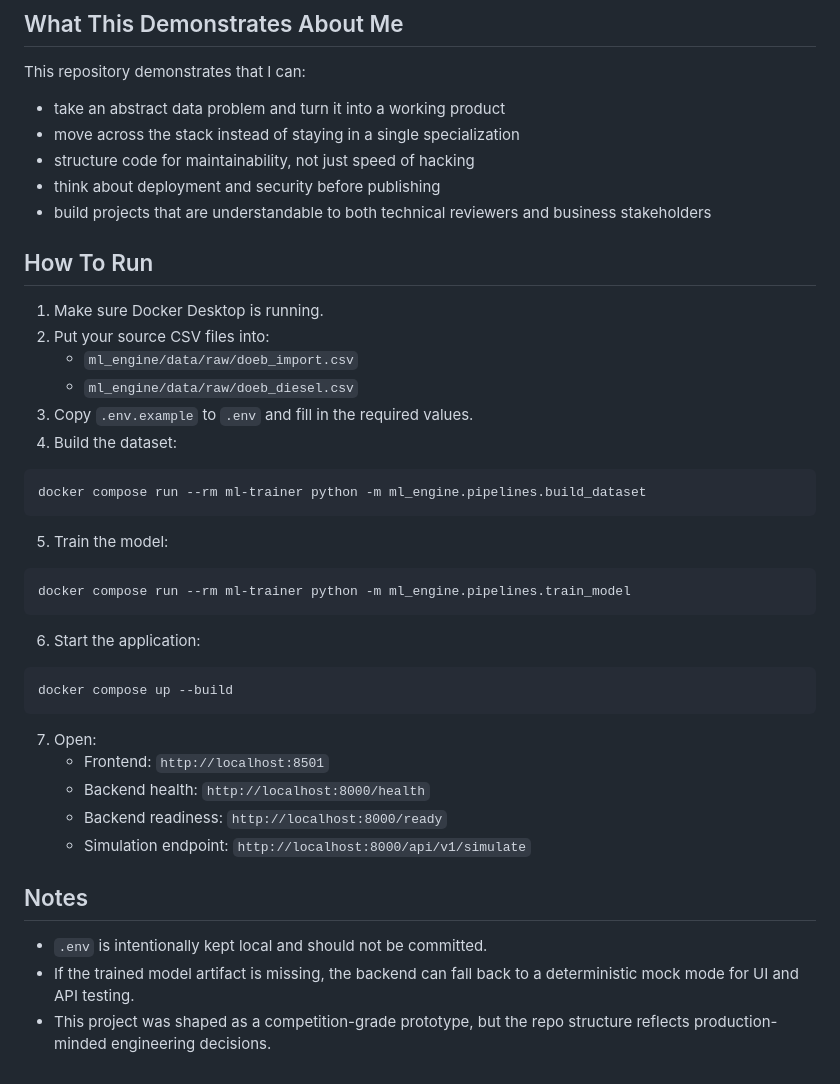
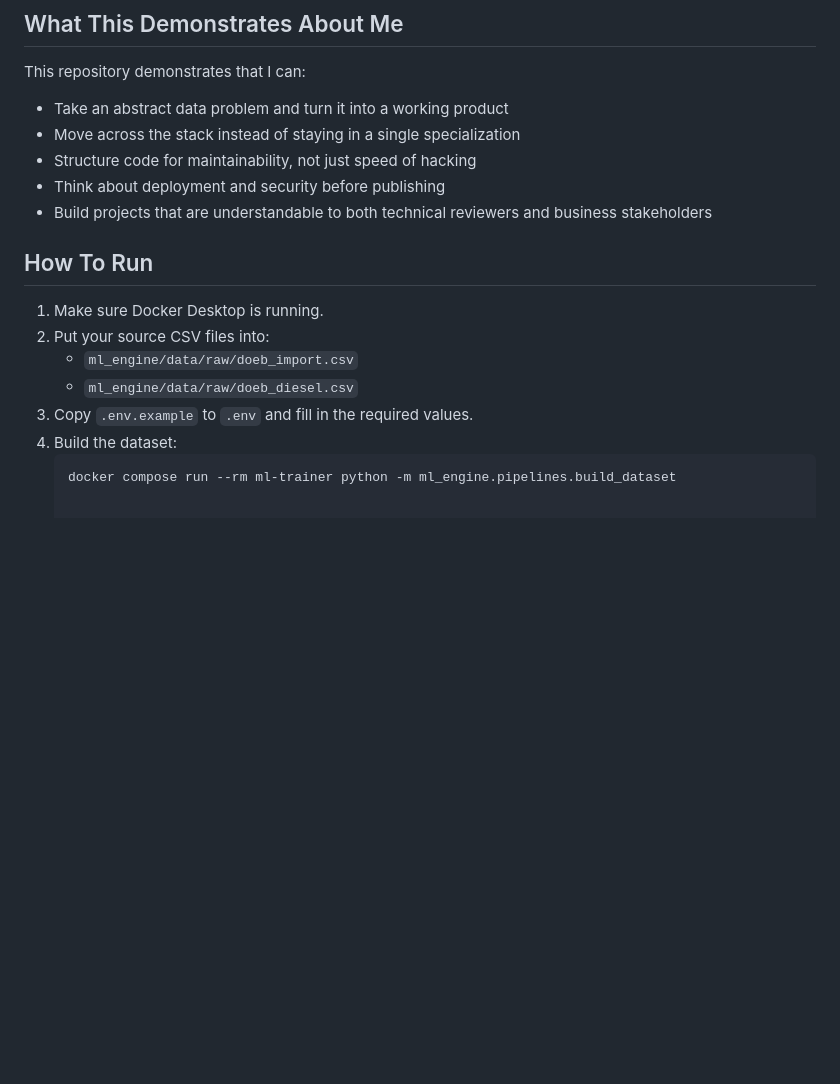
Before and after one commit to saifadecha07/OIL-SHOCK-HACK-THAILAND-EARTH-DAY-2026--ML-DEV-DATASCI-, a Markdown page: README.md, the part around one of its changes. Rendered like a GitHub page; blank space fills up the shorter version.

````diff
--- a/README.md
+++ b/README.md
@@ -118,12 +124,11 @@ That framing makes the work valuable not only as a machine-learning exercise, bu
 ## What This Demonstrates About Me
 
 This repository demonstrates that I can:
-
-- take an abstract data problem and turn it into a working product
-- move across the stack instead of staying in a single specialization
-- structure code for maintainability, not just speed of hacking
-- think about deployment and security before publishing
-- build projects that are understandable to both technical reviewers and business stakeholders
+- Take an abstract data problem and turn it into a working product
+- Move across the stack instead of staying in a single specialization
+- Structure code for maintainability, not just speed of hacking
+- Think about deployment and security before publishing
+- Build projects that are understandable to both technical reviewers and business stakeholders
 
 ## How To Run
 
@@ -133,31 +138,5 @@ This repository demonstrates that I can:
    - `ml_engine/data/raw/doeb_diesel.csv`
 3. Copy `.env.example` to `.env` and fill in the required values.
 4. Build the dataset:
-
-```bash
-docker compose run --rm ml-trainer python -m ml_engine.pipelines.build_dataset
-```
-
-5. Train the model:
-
-```bash
-docker compose run --rm ml-trainer python -m ml_engine.pipelines.train_model
-```
-
-6. Start the application:
-
-```bash
-docker compose up --build
-```
-
-7. Open:
-   - Frontend: `http://localhost:8501`
-   - Backend health: `http://localhost:8000/health`
-   - Backend readiness: `http://localhost:8000/ready`
-   - Simulation endpoint: `http://localhost:8000/api/v1/simulate`
-
-## Notes
-
-- `.env` is intentionally kept local and should not be committed.
-- If the trained model artifact is missing, the backend can fall back to a deterministic mock mode for UI and API testing.
-- This project was shaped as a competition-grade prototype, but the repo structure reflects production-minded engineering decisions.
+   ```bash
+   docker compose run --rm ml-trainer python -m ml_engine.pipelines.build_dataset
````
Also changed, not shown: other parts of README.md (+50 -44 lines).
